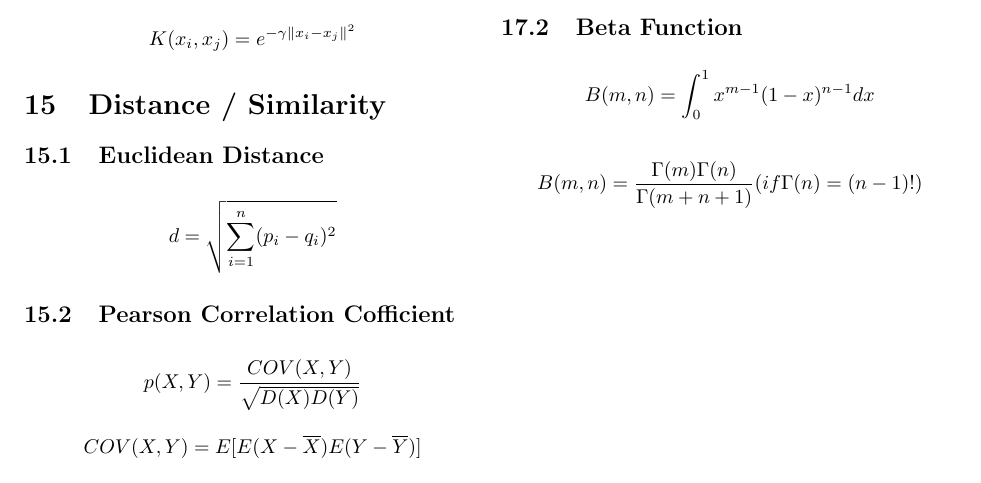
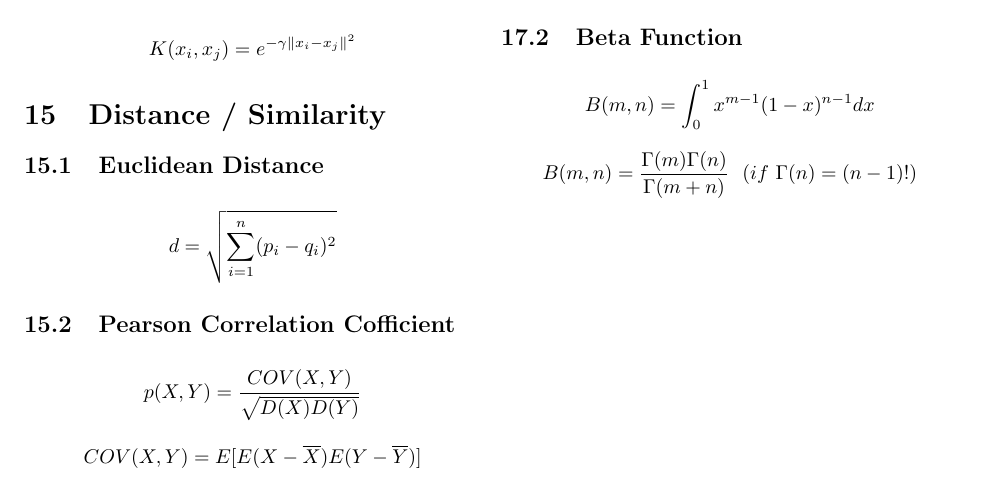
Before and after one commit to BitHigher/csmath, a LaTeX paper (math.tex): part of page 3 of 3, cut so that both start at the same text. Compiled offline with pdfLaTeX.

Commit message:
bug fix of beta function

```diff
--- a/math.tex
+++ b/math.tex
@@ -167,7 +167,6 @@ The \emph{tanimoto cofficient} is a measure of the similarity of two sets. If yo
 
 \subsection{Beta Function}
 \[B(m,n) = \int_0^1 x^{m-1}(1-x)^{n-1}dx  \]
-
-\[B(m,n) = \frac{\Gamma (m)\Gamma (n)}{\Gamma (m+n+1)} (if \Gamma (n) = (n-1)!) \]
+\[B(m,n) = \frac{\Gamma(m)\Gamma(n)}{\Gamma(m+n)} ~~(if ~ \Gamma(n) = (n-1)!) \]
 
 \end{document}
```
